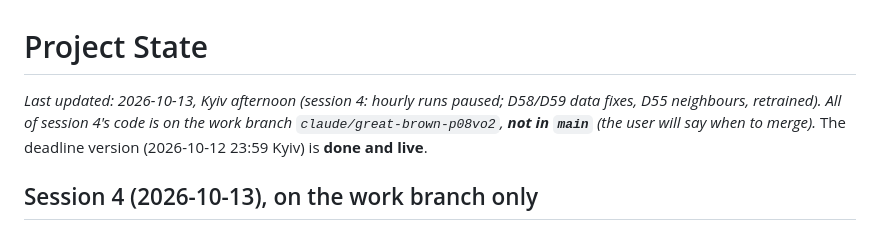
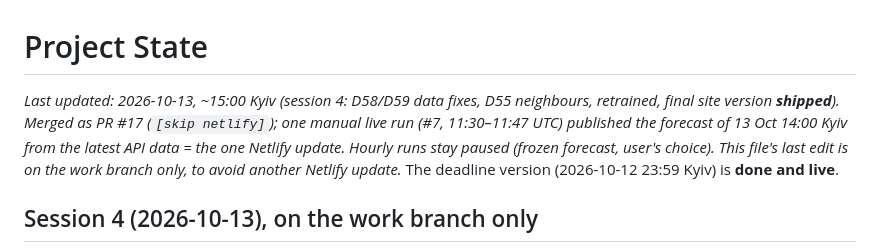
Before and after one commit to yehor-o/time_series_air_alerts, a Markdown page: Project-State.md, the part around the change. Drawn GitHub-style.

Commit message:
State: final version shipped (PR #17, live run #7) [skip netlify]
Co-Authored-By: Claude Opus 5.5 <noreply@anthropic.com>
Claude-Session: https://claude.ai/code/session_017qz9ha3saQT64bZTx18kPF

```diff
--- a/Project-State.md
+++ b/Project-State.md
@@ -1,7 +1,9 @@
 # Project State
 
-_Last updated: 2026-10-13, Kyiv afternoon (session 4: hourly runs paused; D58/D59 data fixes, D55 neighbours, retrained). All of
-session 4's code is on the work branch `claude/great-brown-p08vo2`, **not in `main`** (the user will say when to merge)._ The deadline version (2026-10-12 23:59 Kyiv) is **done and live**.
+_Last updated: 2026-10-13, ~15:00 Kyiv (session 4: D58/D59 data fixes, D55 neighbours, retrained, final site version **shipped**).
+Merged as PR #17 (`[skip netlify]`); one manual live run (#7, 11:30–11:47 UTC) published the forecast of 13 Oct 14:00 Kyiv from
+the latest API data = the one Netlify update. Hourly runs stay paused (frozen forecast, user's choice). This file's last edit is
+on the work branch only, to avoid another Netlify update._ The deadline version (2026-10-12 23:59 Kyiv) is **done and live**.
 
 ## Session 4 (2026-10-13), on the work branch only
 - **D58 (Accepted): local alerts are not district alerts.** Hromada/city alerts used to count for their whole district; Lyptsi
```
